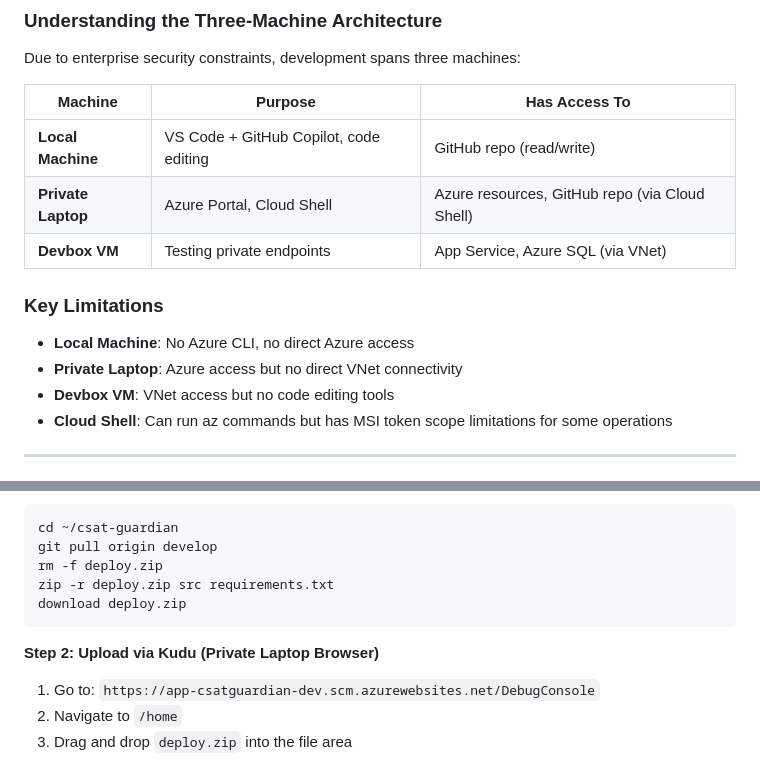
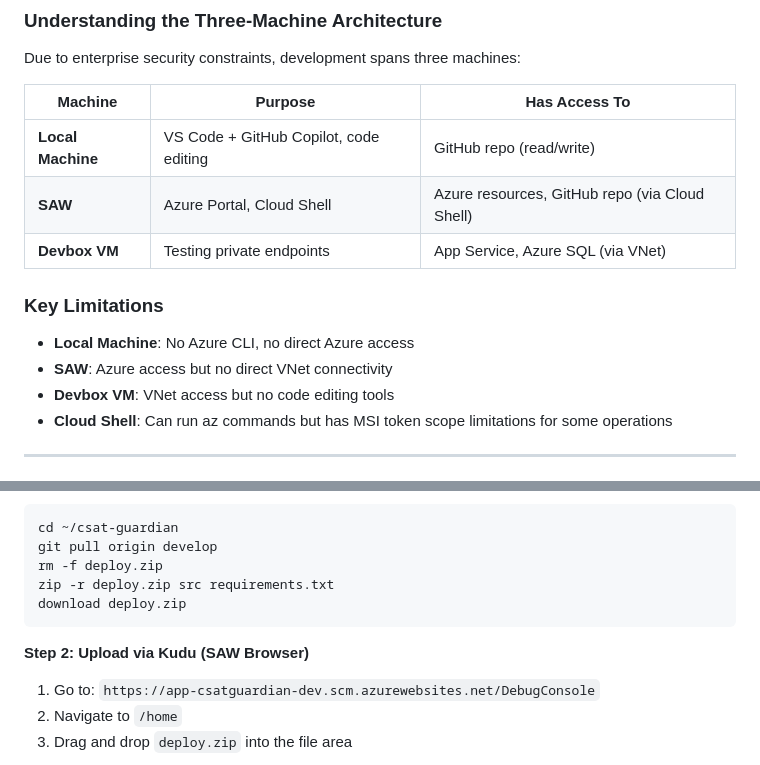
Before and after one commit to KyleMonteagudo/csat-guardian, a Markdown page: README.md, 2 parts joined by grey strips. Rendered like a GitHub page.

Commit message:
Replace 'Private Laptop' with 'SAW' in documentation

````diff
--- a/README.md
+++ b/README.md
@@ -93,13 +93,13 @@ Due to enterprise security constraints, development spans three machines:
 | Machine | Purpose | Has Access To |
 |---------|---------|---------------|
 | **Local Machine** | VS Code + GitHub Copilot, code editing | GitHub repo (read/write) |
-| **Private Laptop** | Azure Portal, Cloud Shell | Azure resources, GitHub repo (via Cloud Shell) |
+| **SAW** | Azure Portal, Cloud Shell | Azure resources, GitHub repo (via Cloud Shell) |
 | **Devbox VM** | Testing private endpoints | App Service, Azure SQL (via VNet) |
 
 ### Key Limitations
 
 - **Local Machine**: No Azure CLI, no direct Azure access
-- **Private Laptop**: Azure access but no direct VNet connectivity
+- **SAW**: Azure access but no direct VNet connectivity
 - **Devbox VM**: VNet access but no code editing tools
 - **Cloud Shell**: Can run az commands but has MSI token scope limitations for some operations
 
@@ -187,7 +187,7 @@ zip -r deploy.zip src requirements.txt
 download deploy.zip
 ```
 
-**Step 2: Upload via Kudu (Private Laptop Browser)**
+**Step 2: Upload via Kudu (SAW Browser)**
 1. Go to: `https://app-csatguardian-dev.scm.azurewebsites.net/DebugConsole`
 2. Navigate to `/home`
 3. Drag and drop `deploy.zip` into the file area
````
